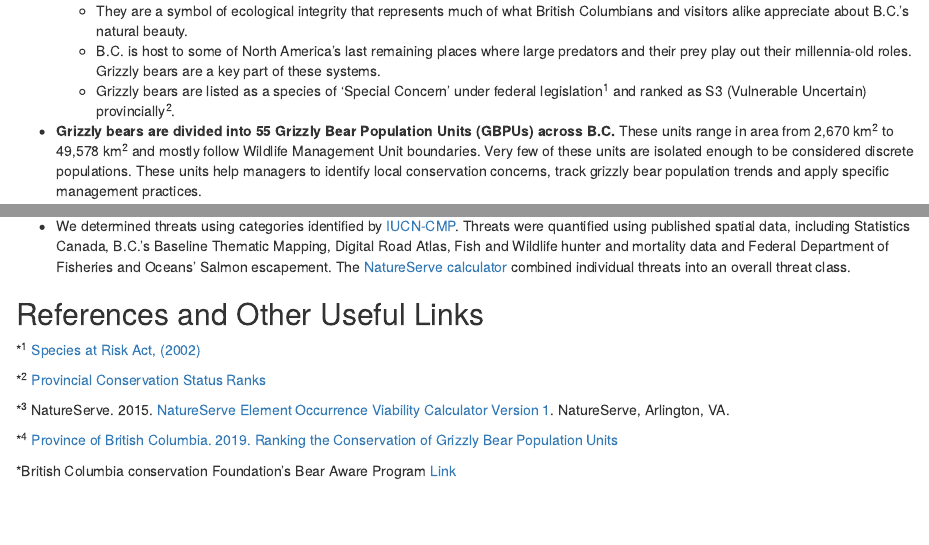
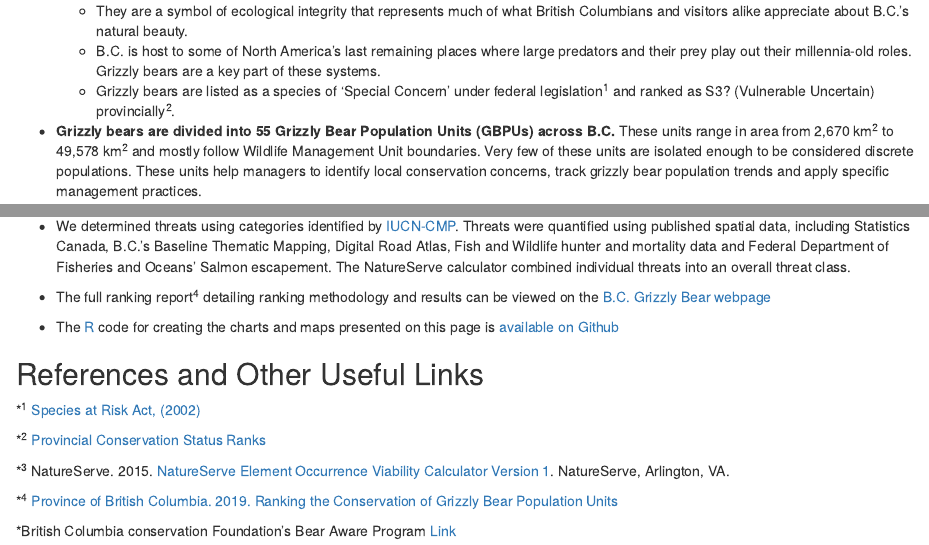
Before and after one commit to bcgov/grizzly-bear-status-indicator, an R Markdown document (print_ver/Grizzly_Bear_Status_Indicator.Rmd): the page in a window 1100 px wide, from 190 px down, and a second part further down, joined at a grey line. Rendered offline with R 4.5, knitr and Pandoc, with nearby package versions; drawn as R Markdown's standard HTML page in place of the format the file asks for; some code elsewhere in the file could not run offline.

Commit message:
fix minor spelling and references

```diff
--- a/print_ver/Grizzly_Bear_Status_Indicator.Rmd
+++ b/print_ver/Grizzly_Bear_Status_Indicator.Rmd
@@ -48,7 +48,7 @@ grizz.df <- as.data.frame(grizzdata_full)
 * **Grizzly bears are an important part of the British Columbia landscape.**
   + They are a symbol of ecological integrity that represents much of what British Columbians and visitors alike appreciate about B.C.’s natural beauty.
   +	B.C. is host to some of North America’s last remaining places where large predators and their prey play out their millennia-old roles. Grizzly bears are a key part of these systems.
-  + Grizzly bears are listed as a species of ‘Special Concern’ under federal legislation^1^ and ranked as S3 (Vulnerable Uncertain) provincially^2^.
+  + Grizzly bears are listed as a species of ‘Special Concern’ under federal legislation^1^ and ranked as S3? (Vulnerable Uncertain) provincially^2^.
 
 * **Grizzly bears are divided into 55 Grizzly Bear Population Units (GBPUs) across B.C.** These units range in area from 2,670 km^2^ to 49,578 km^2^ and mostly follow Wildlife Management Unit boundaries. Very few of these units are isolated enough to be considered discrete populations. These units help managers to identify local conservation concerns, track grizzly bear population trends and apply specific management practices.
 
@@ -158,7 +158,11 @@ knitr::include_graphics("./threat_sum_plot.png")
 
 *	Population size and isolation are combined such that smaller isolated population’s rank scores could be reduced by as much as 4 points, whereas large well connected populations are not downgraded.
 
-*	We determined threats using categories identified by [IUCN-CMP](https://www.conservationgateway.org/ExternalLinks/Pages/iucn-cmp-unified-classifi.aspx). Threats were quantified using published spatial data, including Statistics Canada, B.C.’s Baseline Thematic Mapping, Digital Road Atlas, Fish and Wildlife hunter and mortality data and Federal Department of Fisheries and Oceans’ Salmon escapement. The [NatureServe calculator](https://www.natureserve.org/conservation-tools/conservation-rank-calculator) combined individual threats into an overall threat class.
+*	We determined threats using categories identified by [IUCN-CMP](https://www.conservationgateway.org/ExternalLinks/Pages/iucn-cmp-unified-classifi.aspx). Threats were quantified using published spatial data, including Statistics Canada, B.C.’s Baseline Thematic Mapping, Digital Road Atlas, Fish and Wildlife hunter and mortality data and Federal Department of Fisheries and Oceans’ Salmon escapement. The NatureServe calculator combined individual threats into an overall threat class.
+
+* The full ranking report^4^ detailing ranking methodology and results can be viewed on the [B.C. Grizzly Bear webpage](https://www2.gov.bc.ca/gov/content?id=D0FF8688D69741C89256271034E2251D)
+
+* The [R]("http://www.r-project.org") code for creating the charts and maps presented on this page is [available on Github](https://github.com/bcgov/grizzly-bear-status-indicator)
 
 
 \newpage
```
Also changed, not shown: print_ver/Grizzly_Bear_Status_Indicator.Rmd (2 more changed lines).
